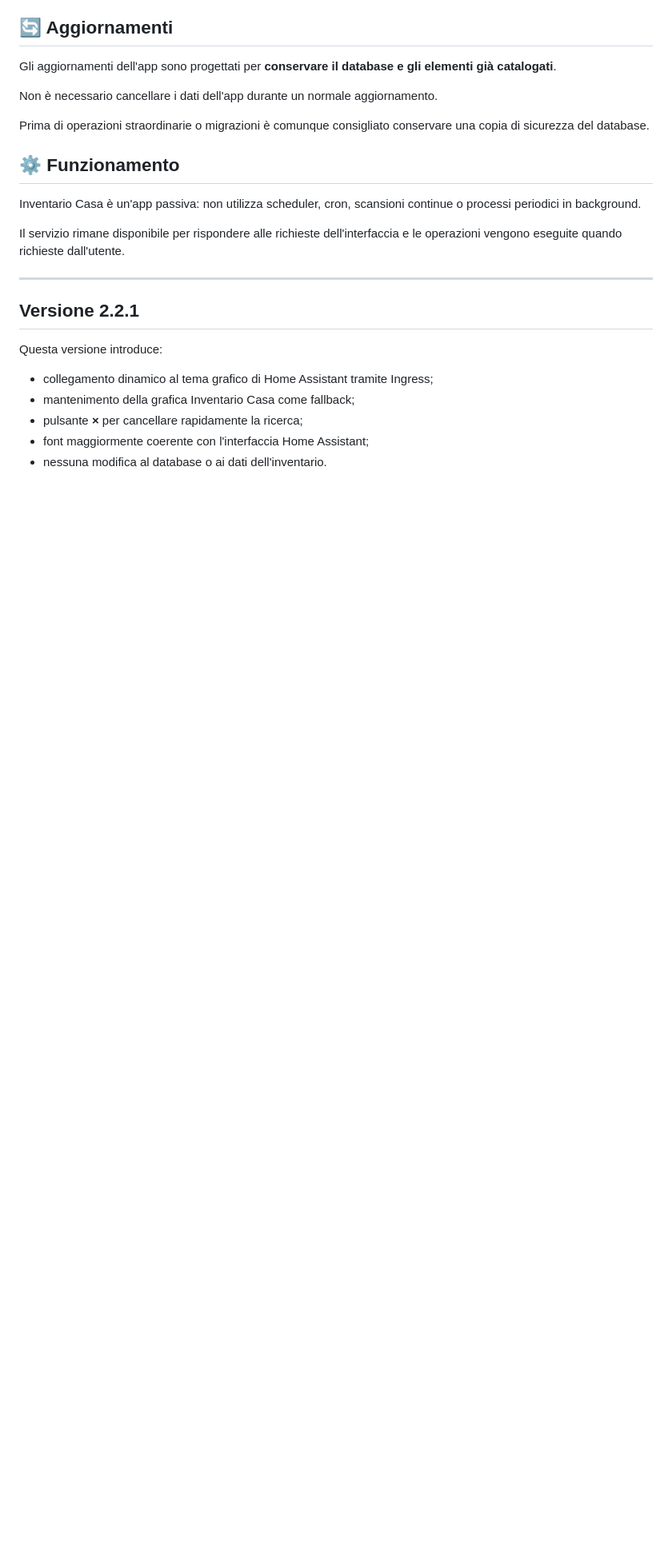
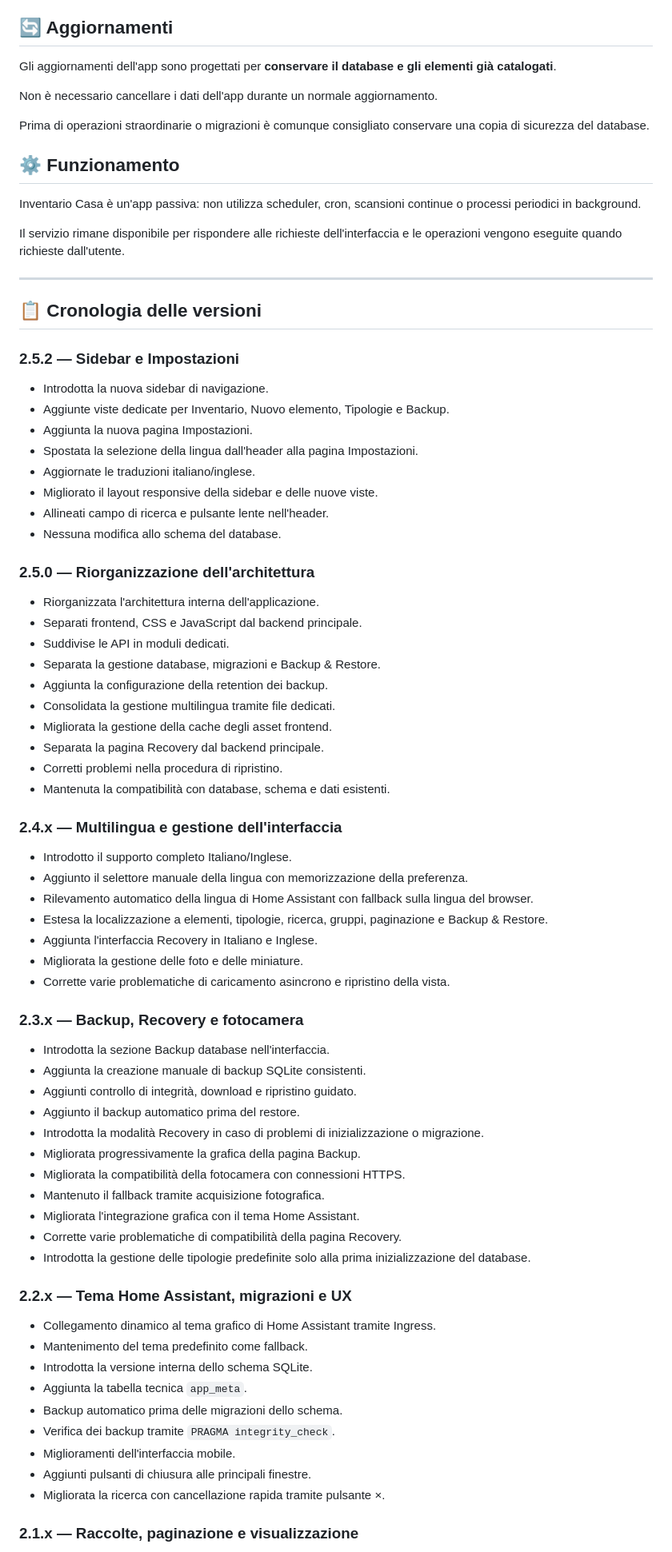
Before and after one commit to gimalugi/inventario-casa, a Markdown page: inventario_casa/DOCS.md, the part around one of its changes. Shown at 80% size. GitHub-like rendering; blank space fills up the shorter version.

Commit message:
Aggiorna documentazione e cronologia versioni

```diff
--- a/inventario_casa/DOCS.md
+++ b/inventario_casa/DOCS.md
@@ -112,13 +112,67 @@ Il servizio rimane disponibile per rispondere alle richieste dell'interfaccia e
 
 ---
 
-## Versione 2.2.1
+## 📋 Cronologia delle versioni
 
-Questa versione introduce:
+### 2.5.2 — Sidebar e Impostazioni
 
-- collegamento dinamico al tema grafico di Home Assistant tramite Ingress;
-- mantenimento della grafica Inventario Casa come fallback;
-- pulsante **×** per cancellare rapidamente la ricerca;
-- font maggiormente coerente con l'interfaccia Home Assistant;
-- nessuna modifica al database o ai dati dell'inventario.
+- Introdotta la nuova sidebar di navigazione.
+- Aggiunte viste dedicate per Inventario, Nuovo elemento, Tipologie e Backup.
+- Aggiunta la nuova pagina Impostazioni.
+- Spostata la selezione della lingua dall'header alla pagina Impostazioni.
+- Aggiornate le traduzioni italiano/inglese.
+- Migliorato il layout responsive della sidebar e delle nuove viste.
+- Allineati campo di ricerca e pulsante lente nell'header.
+- Nessuna modifica allo schema del database.
 
+### 2.5.0 — Riorganizzazione dell'architettura
+
+- Riorganizzata l'architettura interna dell'applicazione.
+- Separati frontend, CSS e JavaScript dal backend principale.
+- Suddivise le API in moduli dedicati.
+- Separata la gestione database, migrazioni e Backup & Restore.
+- Aggiunta la configurazione della retention dei backup.
+- Consolidata la gestione multilingua tramite file dedicati.
+- Migliorata la gestione della cache degli asset frontend.
+- Separata la pagina Recovery dal backend principale.
+- Corretti problemi nella procedura di ripristino.
+- Mantenuta la compatibilità con database, schema e dati esistenti.
+
+### 2.4.x — Multilingua e gestione dell'interfaccia
+
+- Introdotto il supporto completo Italiano/Inglese.
+- Aggiunto il selettore manuale della lingua con memorizzazione della preferenza.
+- Rilevamento automatico della lingua di Home Assistant con fallback sulla lingua del browser.
+- Estesa la localizzazione a elementi, tipologie, ricerca, gruppi, paginazione e Backup & Restore.
+- Aggiunta l'interfaccia Recovery in Italiano e Inglese.
+- Migliorata la gestione delle foto e delle miniature.
+- Corrette varie problematiche di caricamento asincrono e ripristino della vista.
+
+### 2.3.x — Backup, Recovery e fotocamera
+
+- Introdotta la sezione Backup database nell'interfaccia.
+- Aggiunta la creazione manuale di backup SQLite consistenti.
+- Aggiunti controllo di integrità, download e ripristino guidato.
+- Aggiunto il backup automatico prima del restore.
+- Introdotta la modalità Recovery in caso di problemi di inizializzazione o migrazione.
+- Migliorata progressivamente la grafica della pagina Backup.
+- Migliorata la compatibilità della fotocamera con connessioni HTTPS.
+- Mantenuto il fallback tramite acquisizione fotografica.
+- Migliorata l'integrazione grafica con il tema Home Assistant.
+- Corrette varie problematiche di compatibilità della pagina Recovery.
+- Introdotta la gestione delle tipologie predefinite solo alla prima inizializzazione del database.
+
+### 2.2.x — Tema Home Assistant, migrazioni e UX
+
+- Collegamento dinamico al tema grafico di Home Assistant tramite Ingress.
+- Mantenimento del tema predefinito come fallback.
+- Introdotta la versione interna dello schema SQLite.
+- Aggiunta la tabella tecnica `app_meta`.
+- Backup automatico prima delle migrazioni dello schema.
+- Verifica dei backup tramite `PRAGMA integrity_check`.
+- Miglioramenti dell'interfaccia mobile.
+- Aggiunti pulsanti di chiusura alle principali finestre.
+- Migliorata la ricerca con cancellazione rapida tramite pulsante ×.
+
+### 2.1.x — Raccolte, paginazione e visualizzazione
+
```
Also changed, not shown: other parts of inventario_casa/DOCS.md (+18 -0 lines).
